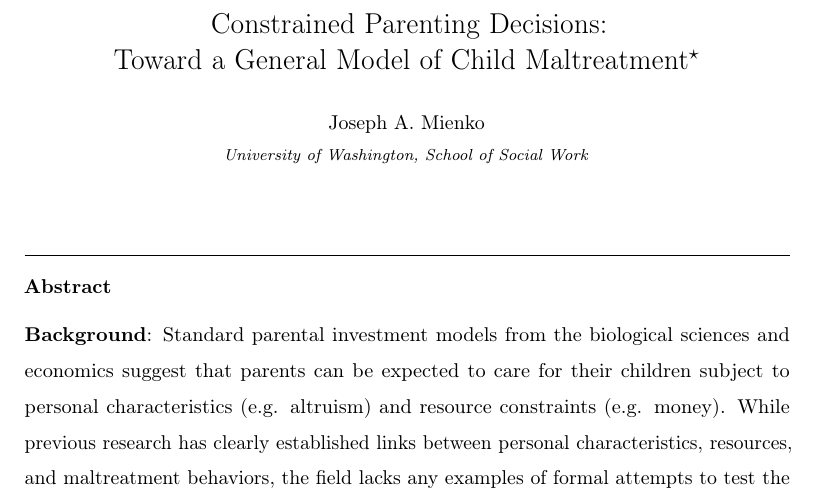
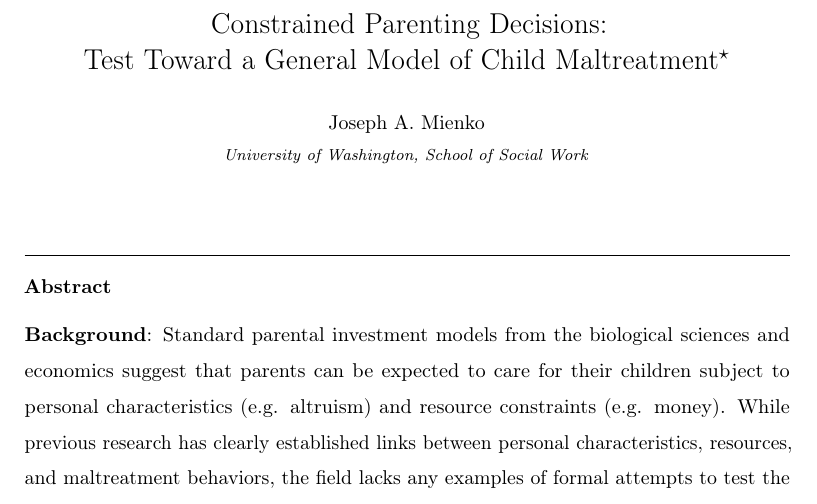
Before and after one commit to mienkoja/qualpaper, a LaTeX paper (qualpaper.tex): part of page 1 of 37, cut so that both start at the same text. Compiled offline with pdfLaTeX.

Commit message:
Test commit

```diff
--- a/qualpaper.tex
+++ b/qualpaper.tex
@@ -121,7 +121,7 @@
 
 \begin{frontmatter}
 
-  \title{Constrained Parenting Decisions:\\ Toward a General Model of Child Maltreatment\tnoteref{mytitlenote}}
+  \title{Constrained Parenting Decisions:\\ Test Toward a General Model of Child Maltreatment\tnoteref{mytitlenote}}
 
 %\title{Elsevier \LaTeX\ template\tnoteref{mytitlenote}}
 \tnotetext[mytitlenote]{Prepared for likely submission to the Child and Youth Services Review. Other possibilities (in order of preference) include Child Malreatment, and Social Services Review.}
```
Also changed, not shown: figure/Figure1.pdf, figure/Figure2.pdf, figure/Figure4.pdf, figure/ModelResultGph1.pdf, figure/ModelResultGph2.pdf, qualpaper.pdf, qualpaper.tex (4 more changed lines), 4 other files.
